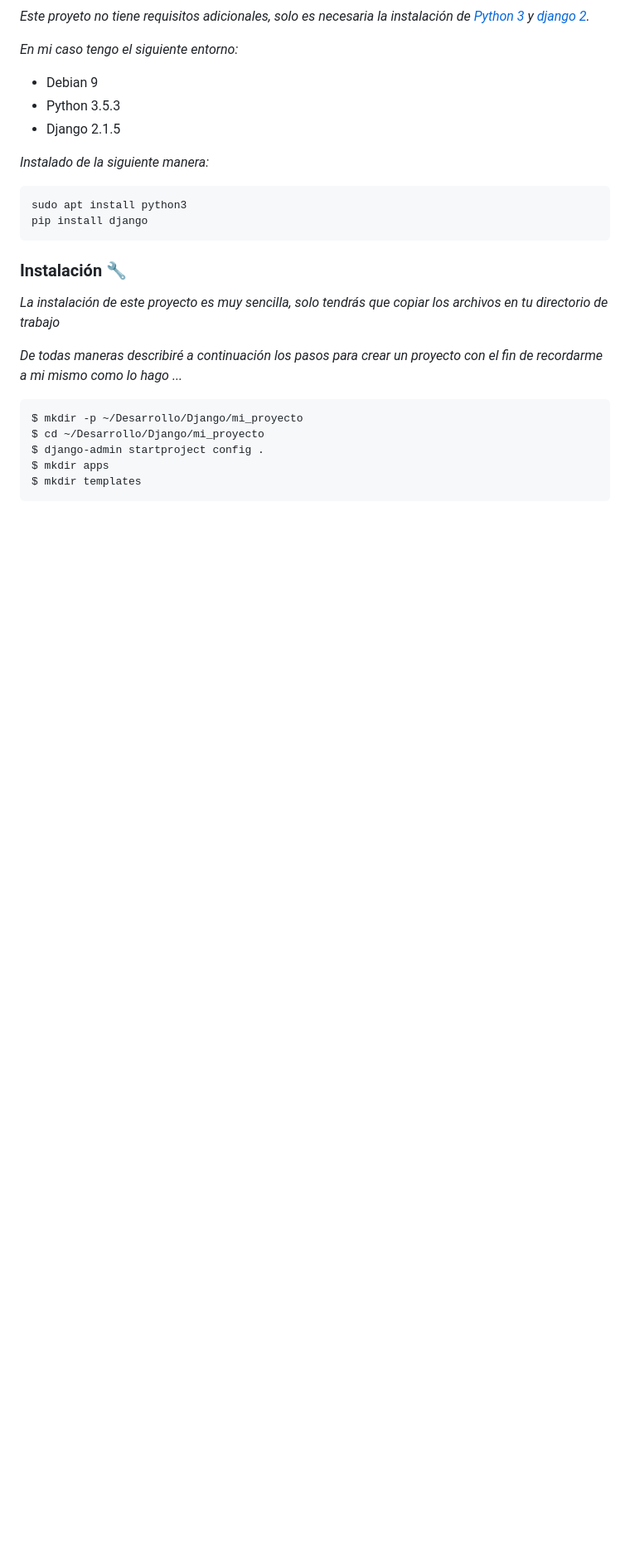
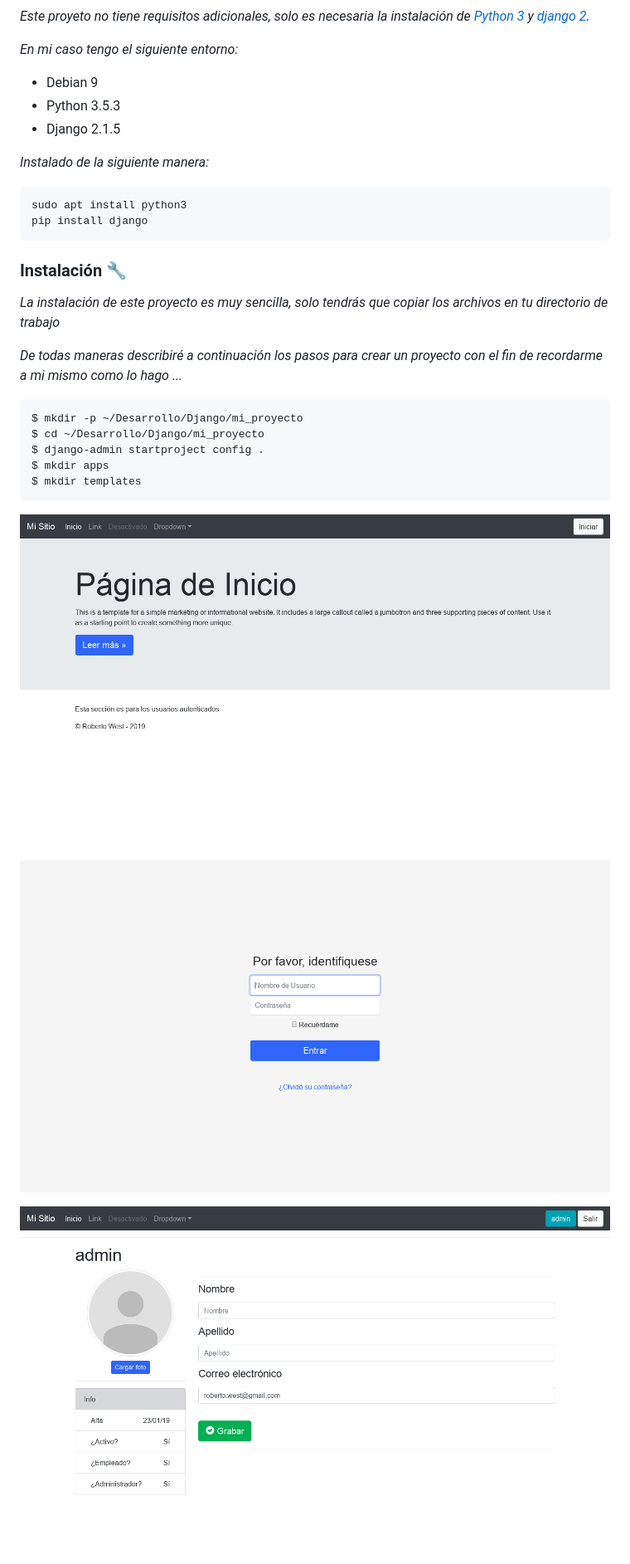
Before and after one commit to robertowest/django-2.1-esqueleto, a Markdown page: README.md, the part around the change. Shown: that part at 83% size. GitHub-like rendering; pictures changed too: pantalla-01.png (added), pantalla-02.png (added), pantalla-03.png (added); blank space fills up the shorter version.

Commit message:
modificaciones

````diff
--- a/README.md
+++ b/README.md
@@ -39,3 +39,9 @@ $ django-admin startproject config .
 $ mkdir apps
 $ mkdir templates
 ```
+
+![Home Page](pantalla-01.png)
+
+![Login](pantalla-02.png)
+
+![Sign Up](pantalla-03.png)
````
